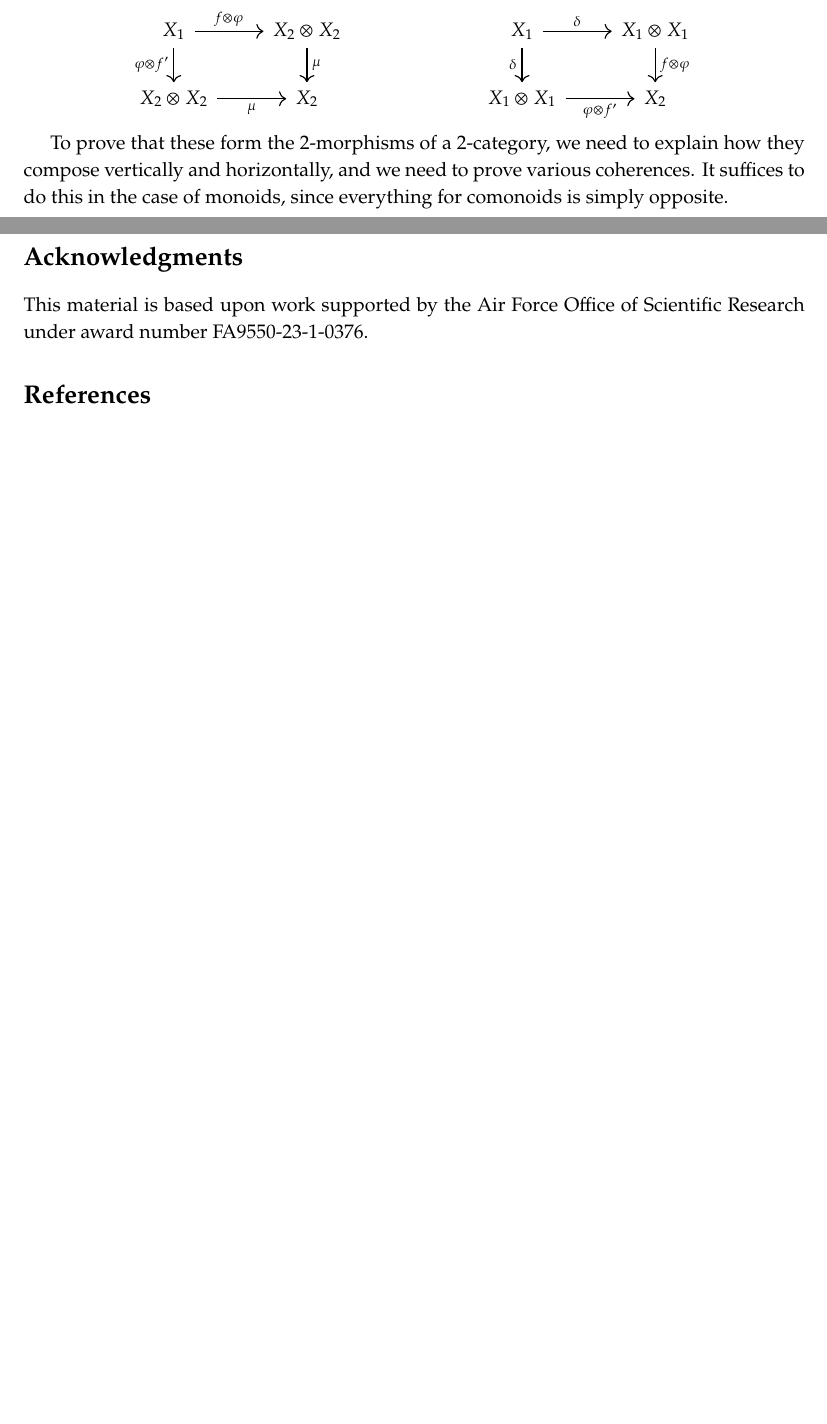
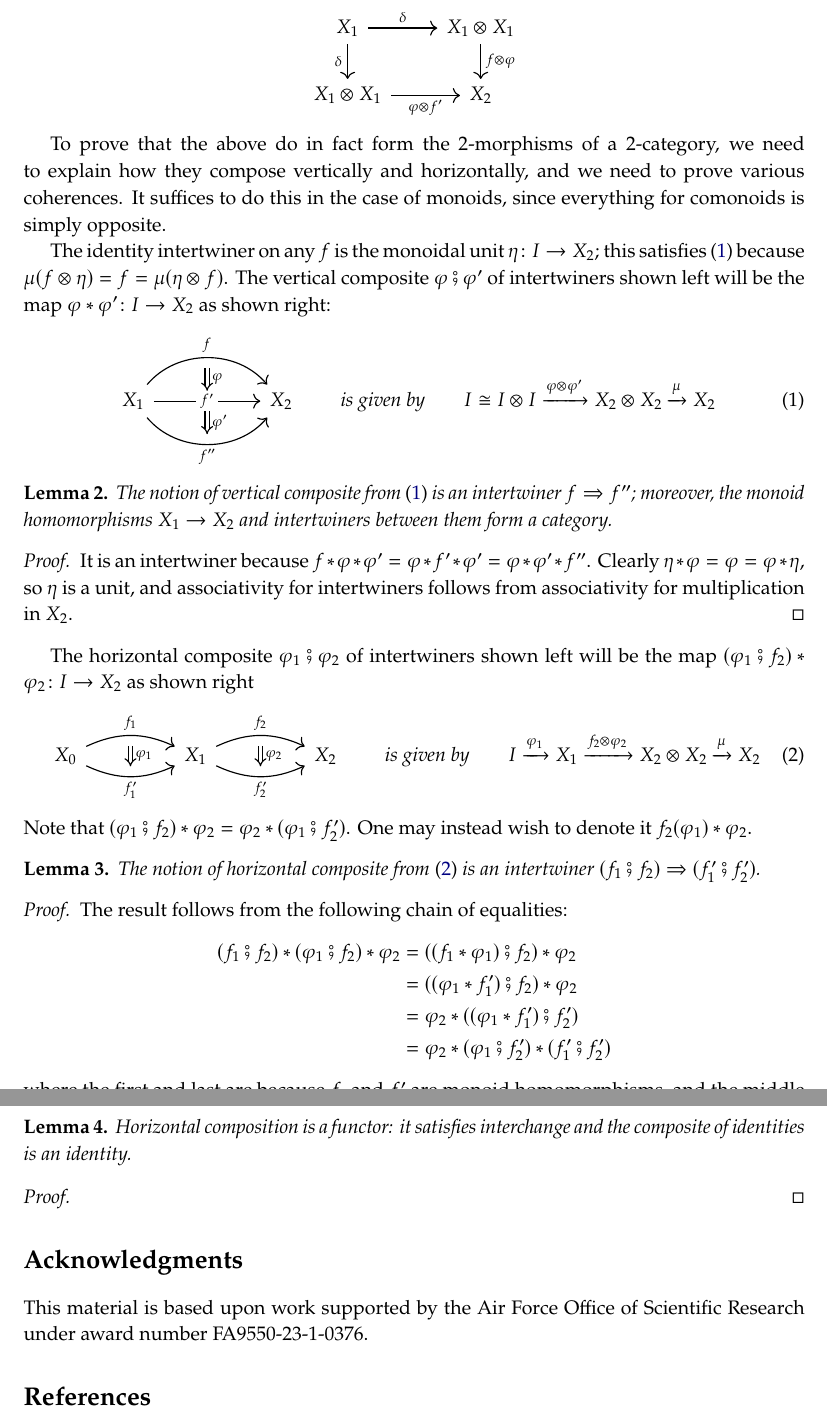
Before and after one commit to dspivak/comonoids-2cat, a LaTeX book (comonoids-2cat.tex): two parts of pages 1 and 2 of 2 before the commit and two parts of pages 2 and 3 of 3 after it, joined at a grey line, cut at the place of the change, the shorter picture padded with empty space. Compiled offline with pdfLaTeX.

Commit message:
horizontal compositon

```diff
--- a/comonoids-2cat.tex
+++ b/comonoids-2cat.tex
@@ -141,7 +141,7 @@ replacement=\&]{}\ar[r,tick, "{#1}"]\&{}\end{tikzcd}}
 
   % amsthm %
 \theoremstyle{definition}
-\newtheorem{definitionx}{Definition}[chapter]
+\newtheorem{definitionx}{Definition}
 \newtheorem{examplex}[definitionx]{Example}
 \newtheorem{remarkx}[definitionx]{Remark}
 \newtheorem{notation}[definitionx]{Notation}
@@ -327,7 +327,6 @@ replacement=\&]{}\ar[r,tick, "{#1}"]\&{}\end{tikzcd}}
 \newcommand{\Span}{\Cat{Span}}
 \newcommand{\rect}{\Set{Rect}}
 \newcommand{\polycart}{\poly^{\tn{cart}}}
-\newcommand{\hh}{\mathcal{h}}
 \newcommand{\ppoly}{\mathbb{P}\Cat{oly}}
 \newcommand{\0}{\textsf{0}}
 \newcommand{\1}{\tn{\textsf{1}}}
@@ -431,4 +437,3 @@ The definition of 2-morphism between maps $f,f'\colon X_1\to X_2$ is quite simpl
 	X_2\otimes X_2\ar[r, "\mu"']&
 	X_2
 \end{tikzcd}
-\hspace{1in}
@@ -440,9 +451,62 @@ The definition of 2-morphism between maps $f,f'\colon X_1\to X_2$ is quite simpl
 \end{tikzcd}
 \]
 
-To prove that these form the 2-morphisms of a 2-category, we need to explain how they compose vertically and horizontally, and we need to prove various coherences. It suffices to do this in the case of monoids, since everything for comonoids is simply opposite.
+To prove that the above do in fact form the 2-morphisms of a 2-category, we need to explain how they compose vertically and horizontally, and we need to prove various coherences. It suffices to do this in the case of monoids, since everything for comonoids is simply opposite.
 
+The identity intertwiner on any $f$ is the monoidal unit $\eta\colon I\to X_2$; this satisfies \eqref{eqn.def_vert} because $\mu(f\otimes\eta)=f=\mu(\eta\otimes f)$. The vertical composite $\varphi\then\varphi'$ of intertwiners shown left will be the map $\varphi*\varphi'\colon I\to X_2$ as shown right:
+\begin{equation}\label{eqn.def_vert}
+\begin{tikzcd}[column sep=60pt]
+	X_1\ar[r, bend left=50pt, "f", ""' name=a]\ar[r, "f'" description, "" name=b1, ""' name=b2]\ar[r, bend right=50pt, "f''"', "" name=c]&
+	X_2
+	\ar[from=a, to=b1, Rightarrow, "\varphi"]
+	\ar[from=b2, to=c, Rightarrow, "\varphi'"]
+\end{tikzcd}
+\qqby
+	I\cong I\otimes I\To{\varphi\otimes\varphi'}X_2\otimes X_2\To{\mu}X_2
+\end{equation}
 
+\begin{lemma}
+The notion of vertical composite from \eqref{eqn.def_vert} is an intertwiner $f\imp f''$; moreover, the monoid homomorphisms $X_1\to X_2$ and intertwiners between them form a category.
+\end{lemma}
+\begin{proof}
+It is an intertwiner because $f*\varphi*\varphi'=\varphi*f'*\varphi'=\varphi*\varphi'*f''$. Clearly $\eta*\varphi=\varphi=\varphi*\eta$, so $\eta$ is a unit, and associativity for intertwiners follows from associativity for multiplication in $X_2$.
+\end{proof}
+
+The horizontal composite $\varphi_1\then\varphi_2$ of intertwiners shown left will be the map $(\varphi_1\then f_2)*\varphi_2\colon I\to X_2$ as shown right
+\begin{equation}\label{eqn.def_hor}
+\begin{tikzcd}[column sep=50pt]
+	X_0\ar[r, bend left=25pt, "f_1", ""' name=a1]\ar[r, bend right=25pt, "f_1'"', "" name=b1]&
+	X_1\ar[r, bend left=25pt, "f_2", ""' name=a2]\ar[r, bend right=25pt, "f_2'"', "" name=b2]&
+	X_2
+	\ar[from=a1, to=b1, Rightarrow, "\varphi_1"]
+	\ar[from=a2, to=b2, Rightarrow, "\varphi_2"]
+\end{tikzcd}
+\qqby
+I\To{\varphi_1}X_1\To{f_2\otimes\varphi_2}X_2\otimes X_2\To{\mu}X_2
+\end{equation}
+Note that $(\varphi_1\then f_2)*\varphi_2=\varphi_2*(\varphi_1\then f_2')$. One may instead wish to denote it $f_2(\varphi_1)*\varphi_2$.
+
+\begin{lemma}
+The notion of horizontal composite from \eqref{eqn.def_hor} is an intertwiner $(f_1\then f_2)\imp (f_1'\then f_2')$.
+\end{lemma}
+\begin{proof}
+The result follows from the following chain of equalities:
+\begin{align*}
+	(f_1\then f_2)*(\varphi_1\then f_2)*\varphi_2&=
+	((f_1*\varphi_1)\then f_2)*\varphi_2\\&=
+	((\varphi_1*f_1')\then f_2)*\varphi_2\\&=
+	\varphi_2*((\varphi_1*f_1')\then f_2')\\&=
+	\varphi_2*(\varphi_1\then f_2')*(f_1'\then f_2')
+\end{align*}
+where the first and last are because $f_2$ and $f_2'$ are monoid homomorphisms, and the middle two are because $\varphi_1$ and $\varphi_2$ are intertwiners.
+\end{proof}
+
+\begin{lemma}
+Horizontal composition is a functor: it satisfies interchange and the composite of identities is an identity.
+\end{lemma}
+\begin{proof}
+
+\end{proof}
 
 \section*{Acknowledgments}
 This material is based upon work supported by the Air Force Office of Scientific Research under award number FA9550-23-1-0376.
```
Also changed, not shown: comonoids-2cat.tex (31 more changed lines).
